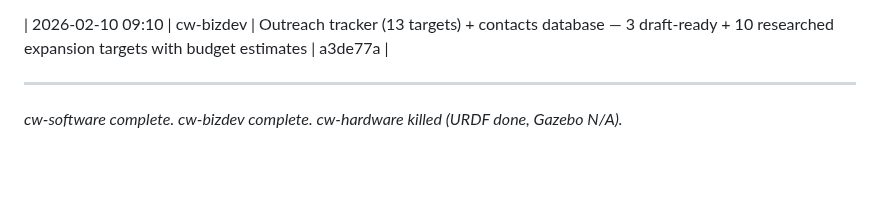
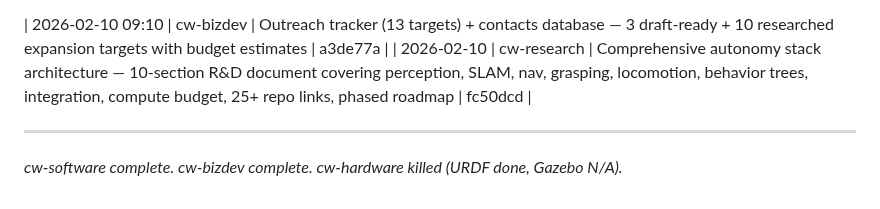
Before and after one commit to cleanwalkerrobotics/cleanwalkerrobotics, a Markdown page: ops/team-log.md, the part around the change. Drawn GitHub-style; blank space fills up the shorter version.

Commit message:
docs(ops): log autonomy stack architecture task
Co-Authored-By: Claude Opus 4.6 <noreply@anthropic.com>

```diff
--- a/ops/team-log.md
+++ b/ops/team-log.md
@@ -60,6 +60,7 @@
 | 2026-02-10 08:50 | cw-bizdev | Outreach email drafts — Veolia ANZ, BEEAH Group, Amsterdam municipality | 8db4ddd |
 
 | 2026-02-10 09:10 | cw-bizdev | Outreach tracker (13 targets) + contacts database — 3 draft-ready + 10 researched expansion targets with budget estimates | a3de77a |
+| 2026-02-10 | cw-research | Comprehensive autonomy stack architecture — 10-section R&D document covering perception, SLAM, nav, grasping, locomotion, behavior trees, integration, compute budget, 25+ repo links, phased roadmap | fc50dcd |
 
 ---
 *cw-software complete. cw-bizdev complete. cw-hardware killed (URDF done, Gazebo N/A).*
```
